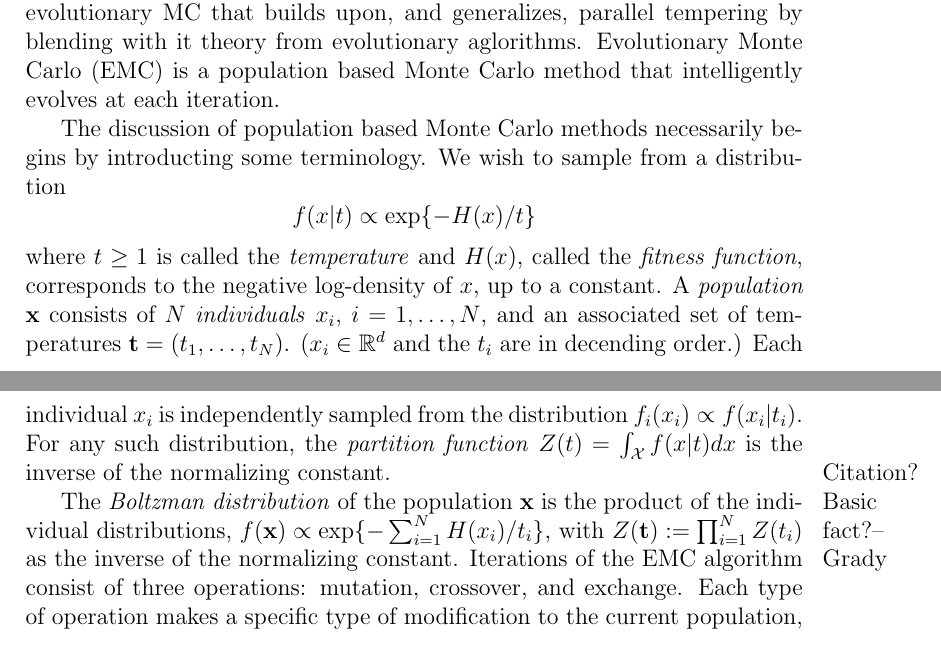
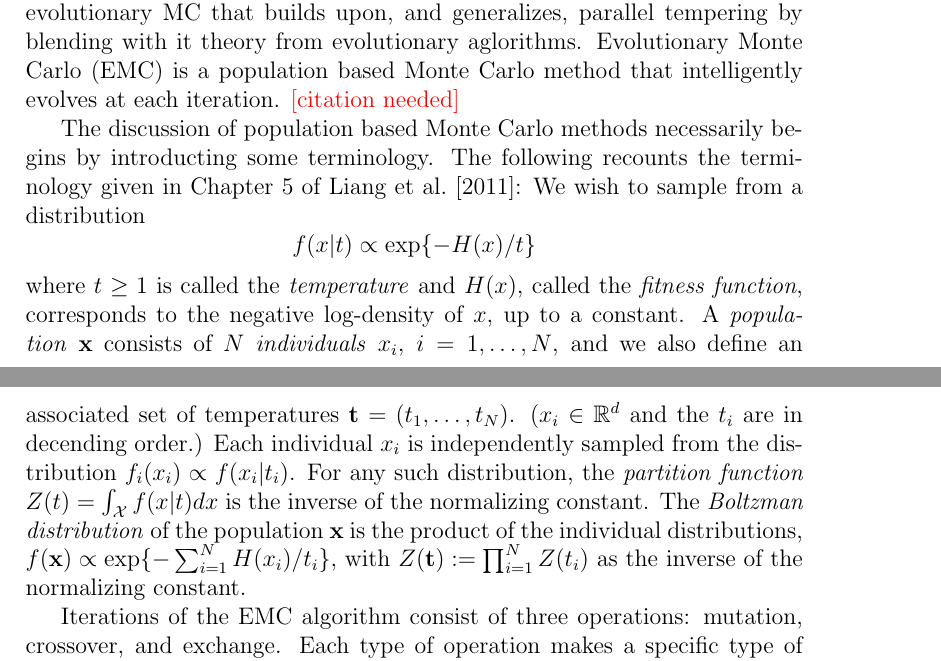
Before and after one commit to grady/evol-mc, a LaTeX paper (vignettes/report.tex): two parts of pages 1 and 2 of 5 before the commit and two parts of pages 1 and 2 of 6 after it, joined at a grey line, cut so that both start at the same text. Compiled offline with pdfLaTeX; a missing bibliography style is replaced by a similar one.

Commit message:
added liang2011 citation to report

```diff
--- a/vignettes/report.tex
+++ b/vignettes/report.tex
@@ -51,6 +51,7 @@
 \usepackage{amssymb}
 \usepackage{natbib}
 \usepackage{algorithm,algpseudocode}
+\usepackage{color}
 %\usepackage{fullpage}
 %\VignetteIndexEntry{Simulation Report}
 %\VignetteDepends{evolMC,knitr}
@@ -61,7 +62,7 @@
 \newcommand{\X}{\mathcal X}
 \newcommand{\U}{\mathcal U}
 \newcommand{\Exp}{\mathcal E}
-
+\newcommand{\needcite}{{\color{red}[citation needed]}}
 
 
 
@@ -98,31 +99,31 @@ encourage a more thorough global search of the support space.
 upon, and generalizes, parallel tempering by blending with it theory
 from evolutionary aglorithms. Evolutionary Monte Carlo (EMC) is a
 population based Monte Carlo method that intelligently evolves at each
-iteration.
+iteration. \needcite
 
 The discussion of population based Monte Carlo methods necessarily
-begins by introducting some terminology.  We wish to sample from a
-distribution \[f(x|t) \propto \exp\{ -H(x)/t \}\] where $t\ge 1$ is
-called the \emph{temperature} and $H(x)$, called the \emph{fitness
-  function}, corresponds to the negative log-density of $x$, up to a
-constant. A \emph{population} $\mathbf{x}$ consists of $N$
-\emph{individuals} $x_i$, $i = 1, \ldots, N$, and an associated set of
-temperatures $\bt = (t_1,\ldots,t_N)$. ($x_i \in \mathbb{R}^d$ and the
-$t_i$ are in decending order.) Each
-individual $x_i$ is independently sampled from the distribution
-$f_i(x_i) \propto f(x_i|t_i)$.  For any such distribution, the
-\emph{partition function} $Z(t)= \int_\X f(x|t) dx$ is the inverse of
-the normalizing constant. \grady{Citation?  Basic fact?}
-
-
-The \emph{Boltzman distribution} of the population $\bx$ is the
+begins by introducting some terminology. The following recounts the
+terminology given in Chapter 5 of \cite{liang2011advanced}: We wish to
+sample from a distribution \[f(x|t) \propto \exp\{ -H(x)/t \}\] where
+$t\ge 1$ is called the \emph{temperature} and $H(x)$, called the
+\emph{fitness function}, corresponds to the negative log-density of
+$x$, up to a constant. A \emph{population} $\mathbf{x}$ consists of
+$N$ \emph{individuals} $x_i$, $i = 1, \ldots, N$, and we also define
+an associated set of temperatures $\bt = (t_1,\ldots,t_N)$. ($x_i \in
+\mathbb{R}^d$ and the $t_i$ are in decending order.) Each individual
+$x_i$ is independently sampled from the distribution $f_i(x_i) \propto
+f(x_i|t_i)$.  For any such distribution, the \emph{partition function}
+$Z(t)= \int_\X f(x|t) dx$ is the inverse of the normalizing
+constant. The \emph{Boltzman distribution} of the population $\bx$ is the
 product of the individual distributions, $f(\bx) \propto \exp \{ -\sum_{i=1}^N
 H(x_i)/ t_i \}$, with $Z(\bt) := \prod_{i=1}^N Z(t_i)$ as the inverse
-of the normalizing constant.  Iterations of the EMC algorithm consist
-of three operations: mutation, crossover, and exchange. Each type of
-operation makes a specific type of modification to the current
-population, and the change is carried forward to the next generation
-with a probability governed by a Metropolis-type rule.
+of the normalizing constant.
+
+Iterations of the EMC algorithm consist of three operations: mutation,
+crossover, and exchange. Each type of operation makes a specific type
+of modification to the current population, and the change is carried
+forward to the next generation with a probability governed by a
+Metropolis-type rule.
 
 In general terms, a mutation operation adds noise to the current
 population. This can be analogous to a basic random walk type
```
Also changed, not shown: vignettes/report.pdf, vignettes/report.tex (6 more changed lines), 1 other file.
